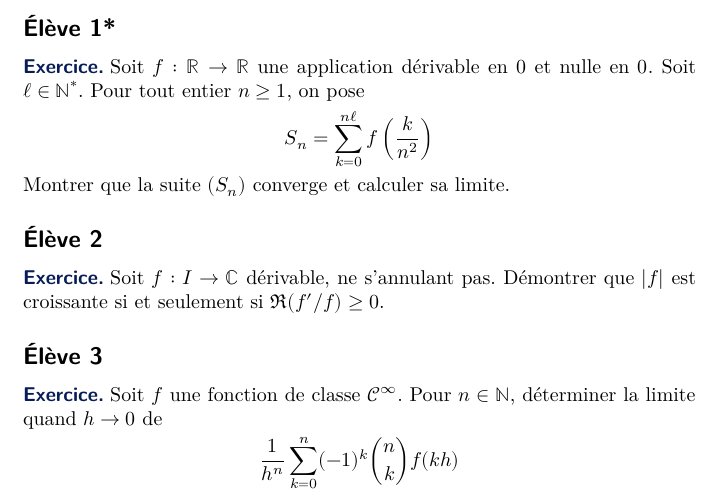
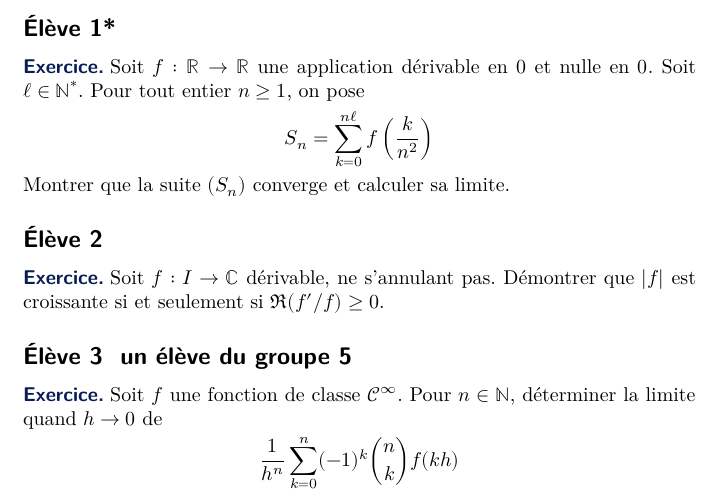
Before and after one commit to PommeBleue/kholles-maths-2024-2025, a LaTeX document (s12/public_corr.tex): part of the page, cut so that both start at the same text. Compiled offline with XeLaTeX.

Commit message:
Updated s12/public_corr.tex

```diff
--- a/s12/public_corr.tex
+++ b/s12/public_corr.tex
@@ -22,7 +22,7 @@
         $\Re(f'/f)\geq 0$.
     \end{exo}
 
-    \subsection*{Élève 3}
+    \subsection*{Élève 3 & un élève du groupe 5}
     \begin{exo}
         Soit $f$ une fonction de classe $\mathcal C^\infty$.
         Pour $n\in\N$, déterminer la limite quand $h\to0$ de
```
